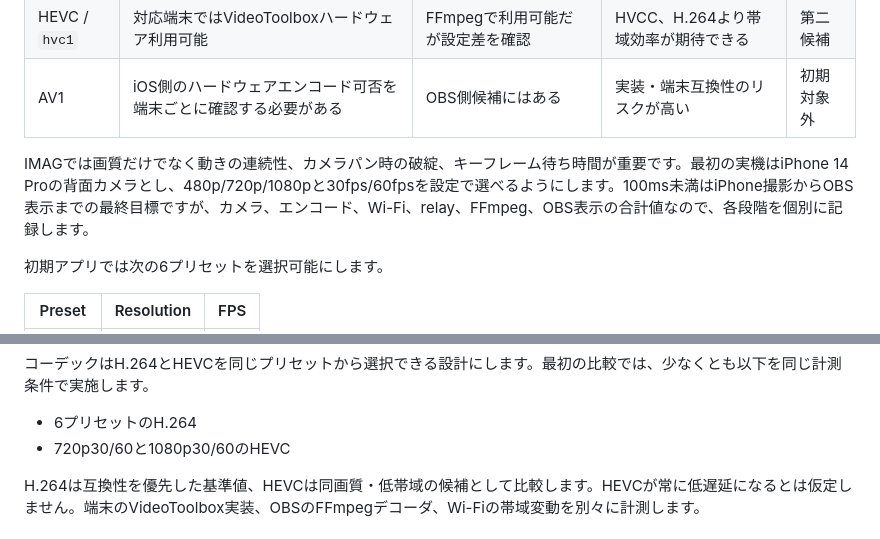
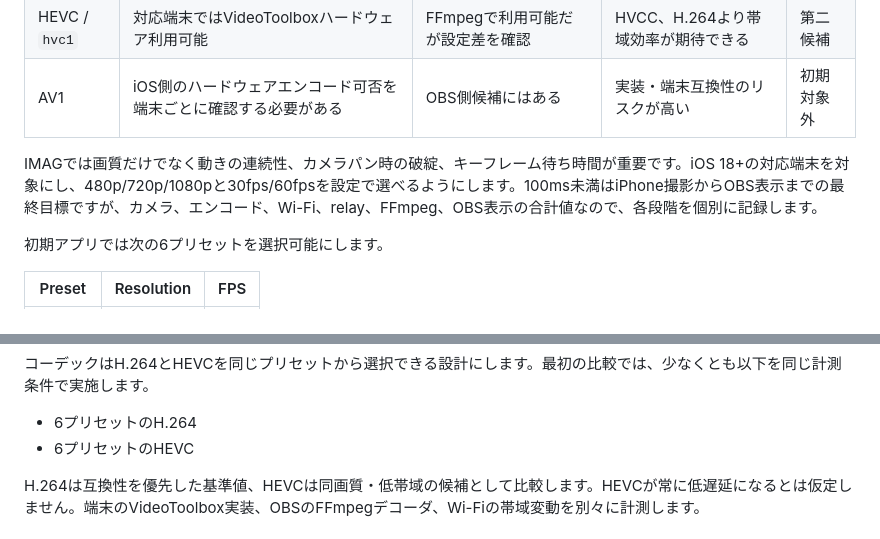
Before and after one commit to mizoyuzu/quic-video, a Markdown page: docs/architecture.md, 2 parts joined by grey strips. Drawn GitHub-style.

Commit message:
chore: 実験マトリクスを対応プリセットに整合

```diff
--- a/docs/architecture.md
+++ b/docs/architecture.md
@@ -67,7 +67,7 @@ IPアドレスとポートの手入力に加え、Mac補助サービスがBonjou
 | HEVC / `hvc1` | 対応端末ではVideoToolboxハードウェア利用可能 | FFmpegで利用可能だが設定差を確認 | HVCC、H.264より帯域効率が期待できる | 第二候補 |
 | AV1 | iOS側のハードウェアエンコード可否を端末ごとに確認する必要がある | OBS側候補にはある | 実装・端末互換性のリスクが高い | 初期対象外 |
 
-IMAGでは画質だけでなく動きの連続性、カメラパン時の破綻、キーフレーム待ち時間が重要です。最初の実機はiPhone 14 Proの背面カメラとし、480p/720p/1080pと30fps/60fpsを設定で選べるようにします。100ms未満はiPhone撮影からOBS表示までの最終目標ですが、カメラ、エンコード、Wi-Fi、relay、FFmpeg、OBS表示の合計値なので、各段階を個別に記録します。
+IMAGでは画質だけでなく動きの連続性、カメラパン時の破綻、キーフレーム待ち時間が重要です。iOS 18+の対応端末を対象にし、480p/720p/1080pと30fps/60fpsを設定で選べるようにします。100ms未満はiPhone撮影からOBS表示までの最終目標ですが、カメラ、エンコード、Wi-Fi、relay、FFmpeg、OBS表示の合計値なので、各段階を個別に記録します。
 
 初期アプリでは次の6プリセットを選択可能にします。
 
@@ -83,7 +83,7 @@ IMAGでは画質だけでなく動きの連続性、カメラパン時の破綻
 コーデックはH.264とHEVCを同じプリセットから選択できる設計にします。最初の比較では、少なくとも以下を同じ計測条件で実施します。
 
 - 6プリセットのH.264
-- 720p30/60と1080p30/60のHEVC
+- 6プリセットのHEVC
 
 H.264は互換性を優先した基準値、HEVCは同画質・低帯域の候補として比較します。HEVCが常に低遅延になるとは仮定しません。端末のVideoToolbox実装、OBSのFFmpegデコーダ、Wi-Fiの帯域変動を別々に計測します。
 
```
Also changed, not shown: docs/experiment-plan.md (+2 -0 lines).
